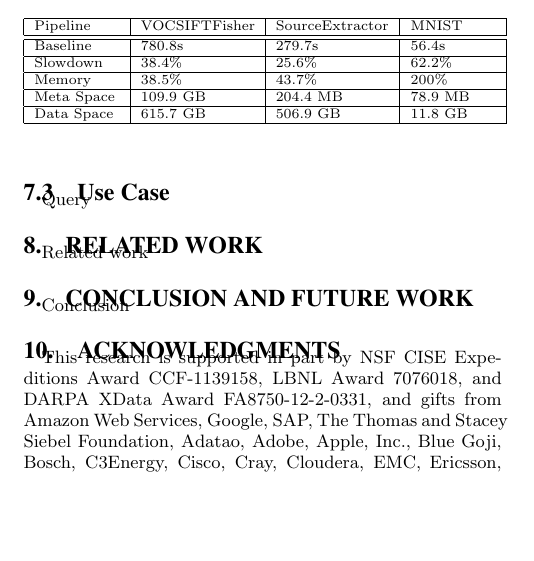
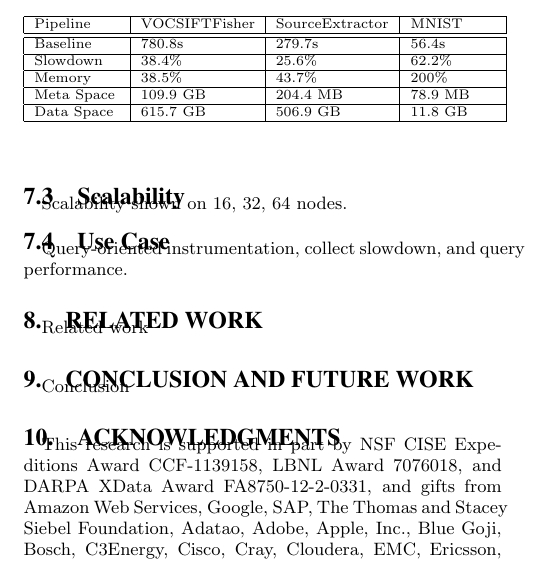
Before and after one commit to luckh2/SIGMOD_2016, a LaTeX paper (Lineage.tex): part of one column of page 8 of 8, cut so that both start at the same text, the shorter picture padded with empty space. Compiled offline with pdfLaTeX.

Commit message:
plannning for next step experiments

```diff
--- a/Lineage.tex
+++ b/Lineage.tex
@@ -790,9 +790,11 @@ Measurements
 \end{center}
 \end{table}
 
+\subsection{Scalability}
+Scalability shown on 16, 32, 64 nodes.
 
 \subsection{Use Case}
-Query
+Query-oriented instrumentation, collect slowdown, and query performance.
 
 \section{Related Work}
 \label{sec:Related}
```
